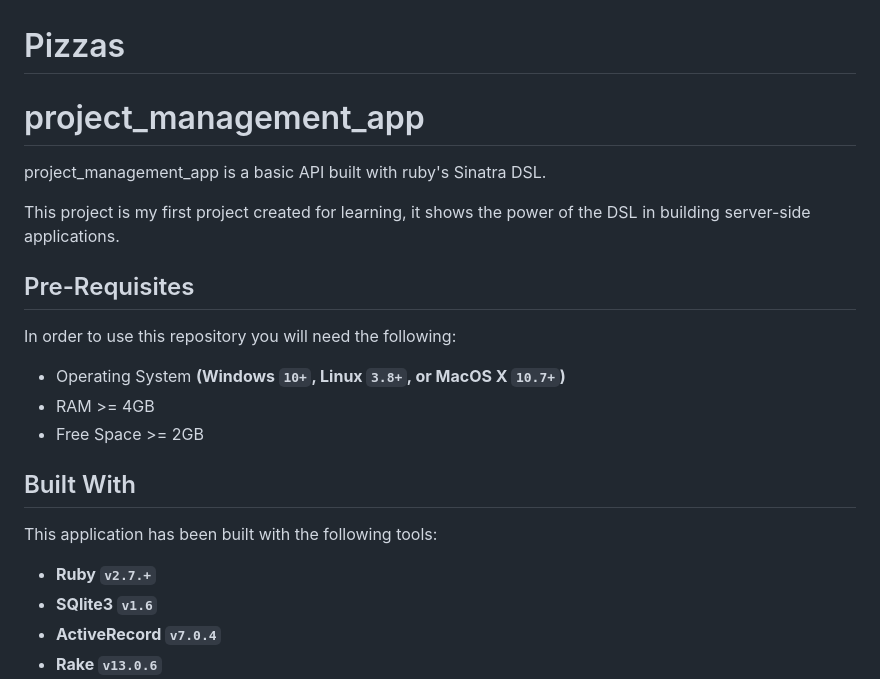
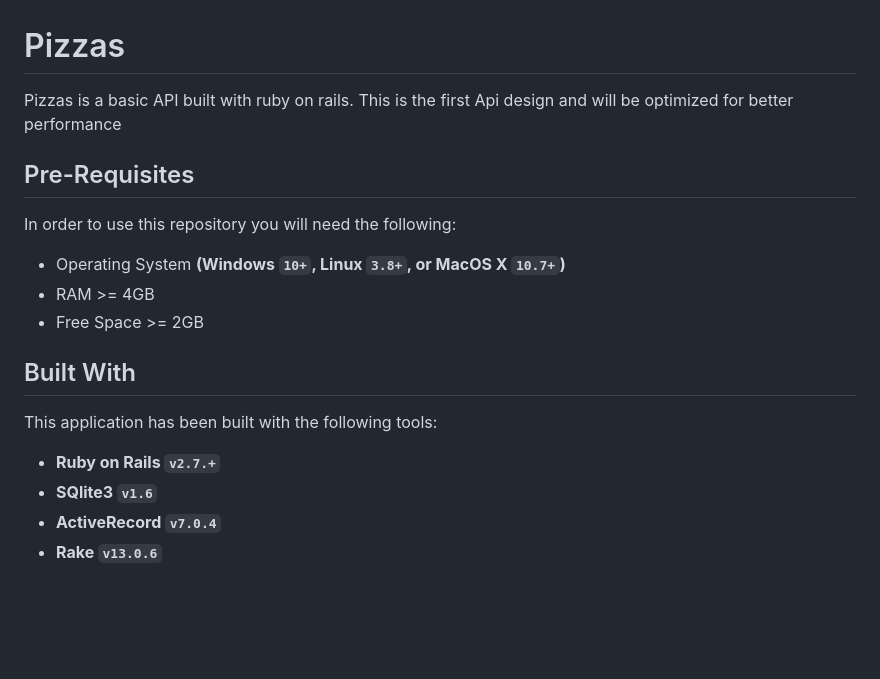
Before and after one commit to Stiflerzak/Pizzas, a Markdown page: README.md, the part around the change. GitHub-like rendering; blank space fills up the shorter version.

```diff
--- a/README.md
+++ b/README.md
@@ -1,9 +1,6 @@
 # Pizzas
-
-# project_management_app
-project_management_app is a basic API built with ruby's Sinatra DSL.
-
-This project is my first project created for learning,  it shows the power of the DSL in building server-side applications.
+Pizzas is a basic API built with ruby on rails.
+This is the first Api design and will be optimized for better performance
 
 ## Pre-Requisites
 In order to use this repository you will need the following:
@@ -15,7 +12,7 @@ In order to use this repository you will need the following:
 ## Built With
 This application has been built with the following tools:
 
-- **Ruby `v2.7.+`**
+- **Ruby on Rails `v2.7.+`**
 - **SQlite3 `v1.6`**
 - **ActiveRecord `v7.0.4`**
 - **Rake `v13.0.6`**
```
